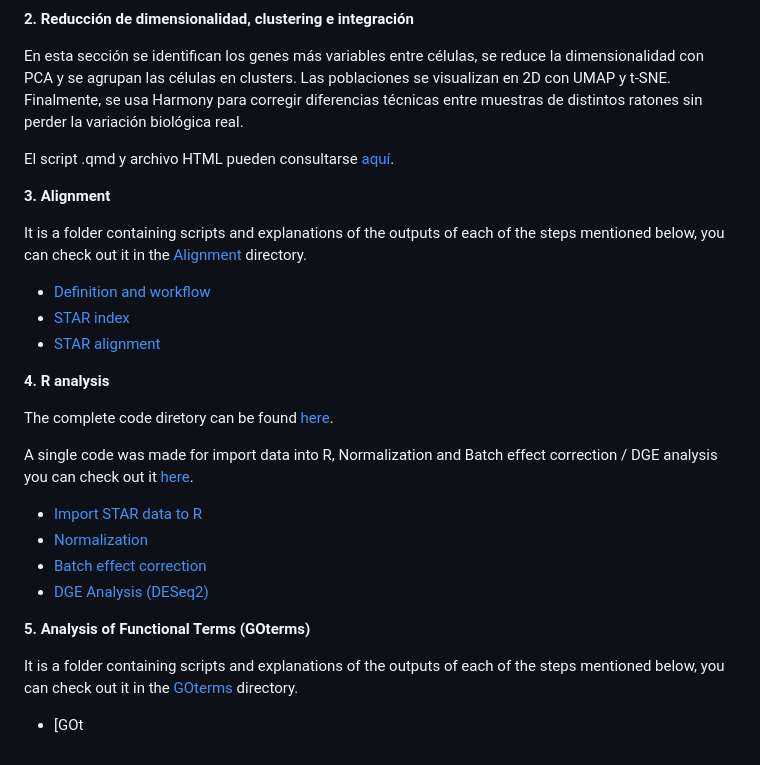
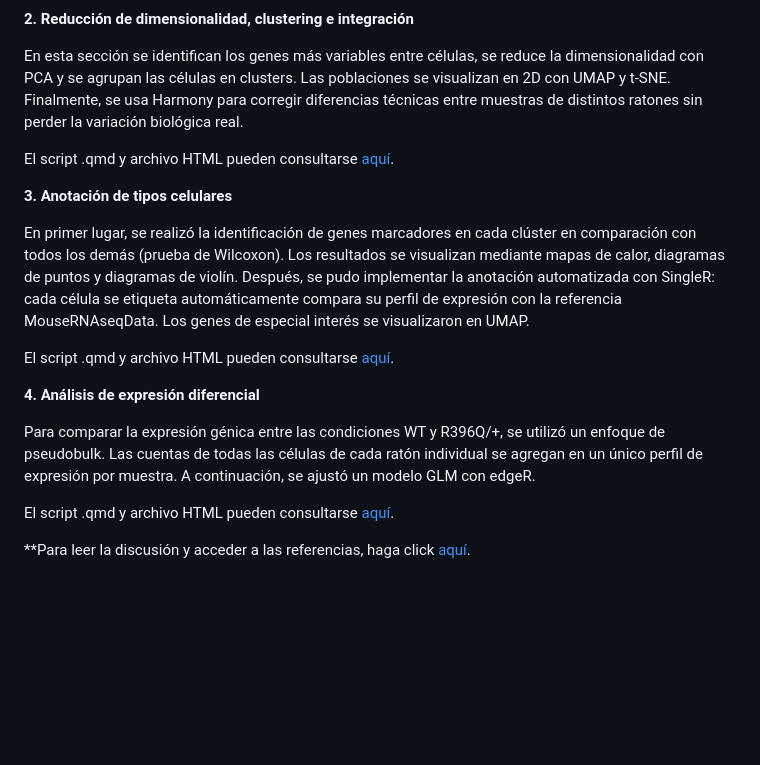
Before and after one commit to arianaresi/scRNA-seq-Analysis, a Markdown page: README.md, the part around one of its changes. GitHub-like rendering; blank space fills up the shorter version.

```diff
--- a/README.md
+++ b/README.md
@@ -39,24 +39,14 @@ El script .qmd y archivo HTML pueden consultarse [aquí](https://github.com/aria
 
-**3. Alignment**
+**3. Anotación de tipos celulares**
 
-It is a folder containing scripts and explanations of the outputs of each of the steps mentioned below, you can check out it in the [Alignment](https://github.com/arianaresi/RNA-seq-Project/tree/main/Alignment) directory.
+En primer lugar, se realizó la identificación de genes marcadores en cada clúster en comparación con todos los demás (prueba de Wilcoxon). Los resultados se visualizan mediante mapas de calor, diagramas de puntos y diagramas de violín. Después, se pudo implementar la anotación automatizada con SingleR: cada célula se etiqueta automáticamente compara su perfil de expresión con la referencia MouseRNAseqData. Los genes de especial interés se visualizaron en UMAP.
 
-   - [Definition and workflow](https://github.com/arianaresi/RNA-seq-Project/blob/main/Alignment/Definition%20and%20workflow.md)
-   - [STAR index](https://github.com/arianaresi/RNA-seq-Project/blob/main/Alignment/STAR_index.md)
-   - [STAR alignment](https://github.com/arianaresi/RNA-seq-Project/blob/main/Alignment/STAR_alignment.md)
+El script .qmd y archivo HTML pueden consultarse [aquí](https://github.com/arianaresi/scRNA-seq-Analysis/tree/main/Reducción%20de%20dimensiones).
 
-**4. R analysis**
+**4. Análisis de expresión diferencial**
 
-The complete code diretory can be found [here](https://github.com/arianaresi/RNA-seq-Project/tree/main/R%20analysis).
+Para comparar la expresión génica entre las condiciones WT y R396Q/+, se utilizó un enfoque de pseudobulk. Las cuentas de todas las células de cada ratón individual se agregan en un único perfil de expresión por muestra. A continuación, se ajustó un modelo GLM con edgeR.
 
-A single code was made for import data into R, Normalization and Batch effect correction / DGE analysis you can check out it [here](https://github.com/arianaresi/RNA-seq-Project/blob/main/R%20analysis/script_complet.txt).
+El script .qmd y archivo HTML pueden consultarse [aquí](https://github.com/arianaresi/scRNA-seq-Analysis/tree/main/Reducción%20de%20dimensiones).
 
-   - [Import STAR data to R](https://github.com/arianaresi/RNA-seq-Project/blob/main/R%20analysis/Import%20data/Import_data_R.md)
-   - [Normalization](https://github.com/arianaresi/RNA-seq-Project/blob/main/R%20analysis/Normalization.md)
-   - [Batch effect correction](https://github.com/arianaresi/RNA-seq-Project/blob/main/R%20analysis/Batch_effect_correction.md)
-   - [DGE Analysis (DESeq2)](https://github.com/arianaresi/RNA-seq-Project/blob/main/R%20analysis/DGE_analysis.md)
-
-**5. Analysis of Functional Terms (GOterms)**
-
-It is a folder containing scripts and explanations of the outputs of each of the steps mentioned below, you can check out it in the [GOterms](https://github.com/arianaresi/RNA-seq-Project/tree/main/Analysis%20of%20Functional%20Terms) directory.
-- [GOt
+**Para leer la discusión y acceder a las referencias, haga click [aquí]().
```
Also changed, not shown: other parts of README.md (+1 -1 lines).
